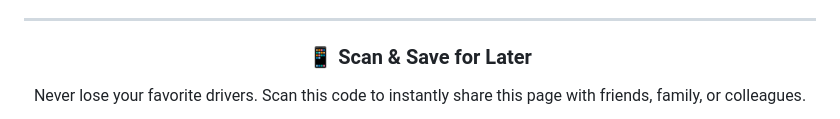
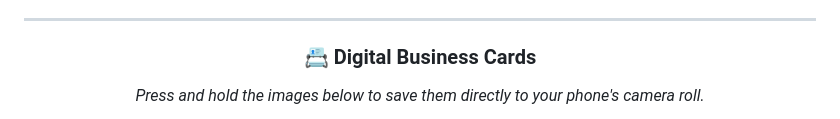
Before and after one commit to rockjohny360/M-S-Premium-Rideshare, a Markdown page: README.md, the part around one of its changes. GitHub-like rendering.

```diff
--- a/README.md
+++ b/README.md
@@ -72,6 +96,6 @@ Ready to secure your ride? Booking directly with us is faster than an app.
 ---
 
 <div align="center">
-  <h3 style="color: #000000;">📱 Scan & Save for Later</h3>
-  <p>Never lose your favorite drivers. Scan this code to instantly share this page with friends, family, or colleagues.</p>
+  <h3 style="color: #000000;">📇 Digital Business Cards</h3>
+  <p><i>Press and hold the images below to save them directly to your phone's camera roll.</i></p>
 
```
Also changed, not shown: other parts of README.md (+47 -21 lines).
